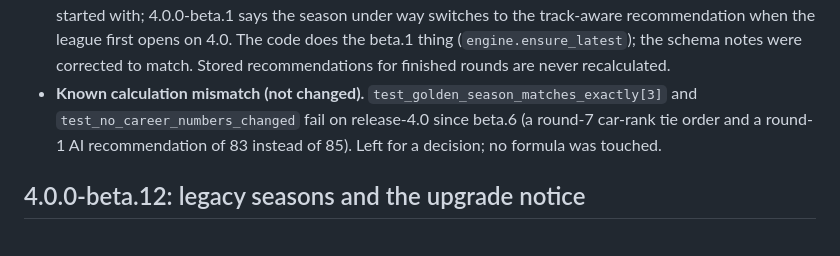
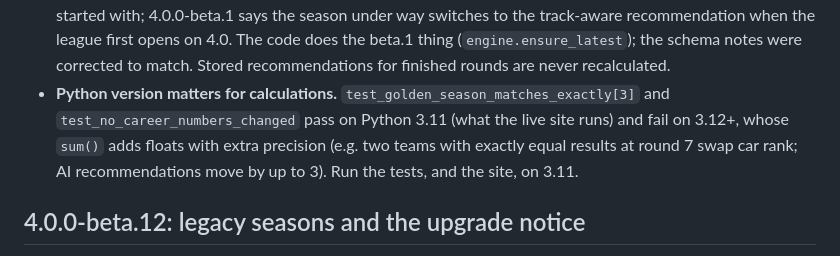
Before and after one commit to MrManWho/F1Database, a Markdown page: docs/ADMIN_GUIDE.md, the part around the change. Rendered like a GitHub page.

Commit message:
Admin guide: the calculation tests depend on Python 3.11, not a 4.0 change
Co-Authored-By: Claude Opus 5.5 (1M context) <noreply@anthropic.com>
Claude-Session: https://claude.ai/code/session_01CMtLu1qcJ1xnYoNcs9F8Ud

```diff
--- a/docs/ADMIN_GUIDE.md
+++ b/docs/ADMIN_GUIDE.md
@@ -77,9 +77,10 @@ This is for site admins and Race Masters. The What's New screen and Help cover e
   with; 4.0.0-beta.1 says the season under way switches to the track-aware recommendation when the league first opens
   on 4.0. The code does the beta.1 thing (`engine.ensure_latest`); the schema notes were corrected to match. Stored
   recommendations for finished rounds are never recalculated.
-- **Known calculation mismatch (not changed).** `test_golden_season_matches_exactly[3]` and
-  `test_no_career_numbers_changed` fail on release-4.0 since beta.6 (a round-7 car-rank tie order and a round-1 AI
-  recommendation of 83 instead of 85). Left for a decision; no formula was touched.
+- **Python version matters for calculations.** `test_golden_season_matches_exactly[3]` and
+  `test_no_career_numbers_changed` pass on Python 3.11 (what the live site runs) and fail on 3.12+, whose `sum()`
+  adds floats with extra precision (e.g. two teams with exactly equal results at round 7 swap car rank; AI
+  recommendations move by up to 3). Run the tests, and the site, on 3.11.
 
 ## 4.0.0-beta.12: legacy seasons and the upgrade notice
 
```
